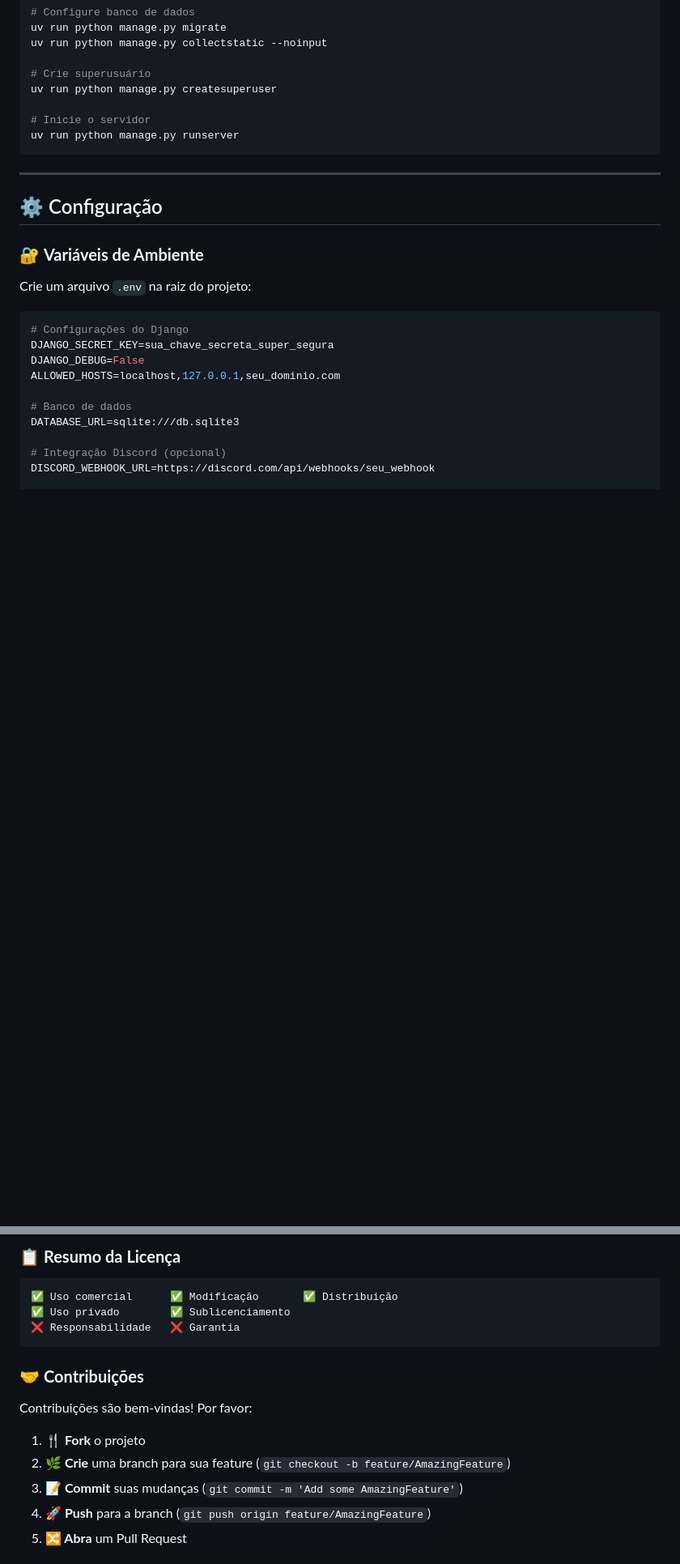
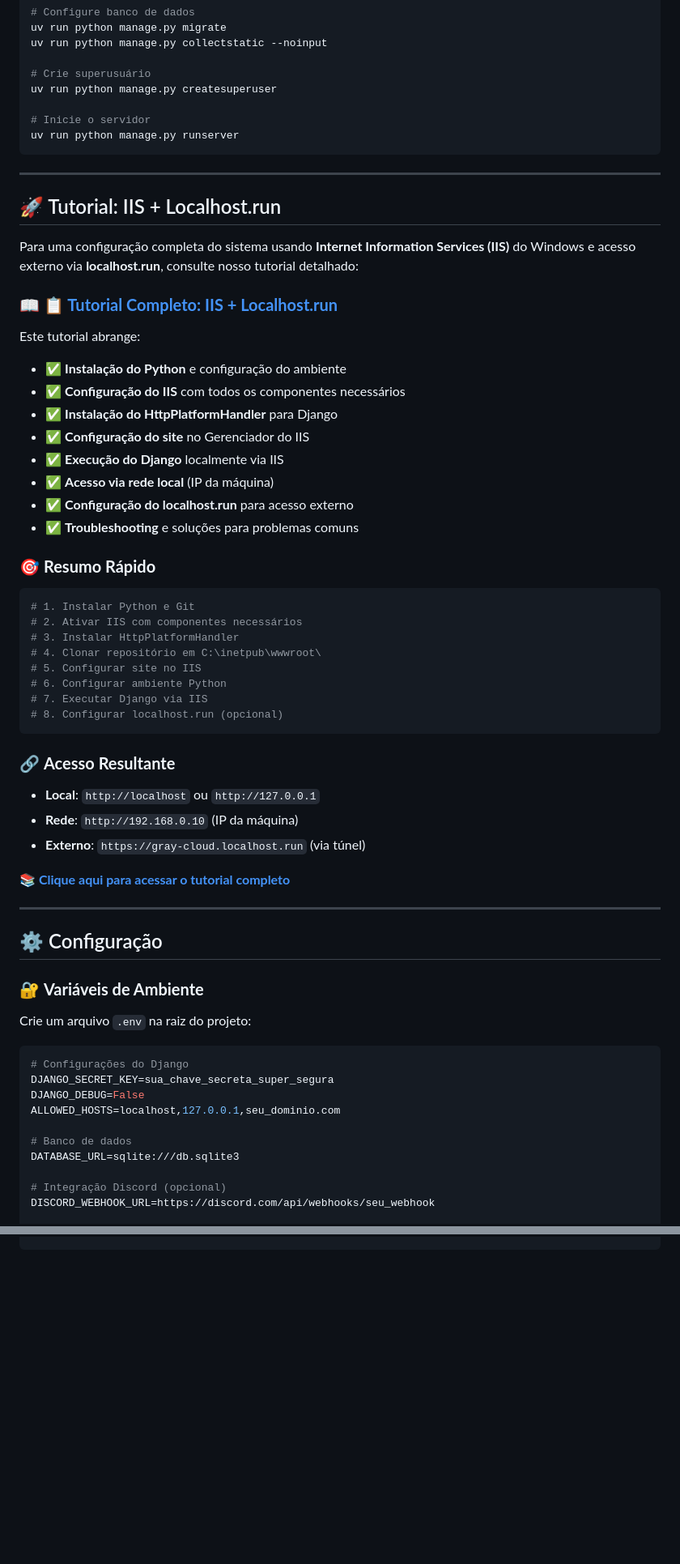
Before and after one commit to A-Assuncao/controle-acesso-PAMC, a Markdown page: README.md, 2 parts joined by grey strips. Shown at 81% size. Drawn GitHub-style; blank space fills up the shorter version.

````diff
--- a/README.md
+++ b/README.md
@@ -230,6 +231,46 @@ uv run python manage.py createsuperuser
 # Inicie o servidor
 uv run python manage.py runserver
 ```
+
+---
+
+## 🚀 Tutorial: IIS + Localhost.run
+
+Para uma configuração completa do sistema usando **Internet Information Services (IIS)** do Windows e acesso externo via **localhost.run**, consulte nosso tutorial detalhado:
+
+### 📖 **[📋 Tutorial Completo: IIS + Localhost.run](TUTORIAL_IIS_LOCALHOST_RUN.md)**
+
+Este tutorial abrange:
+
+- ✅ **Instalação do Python** e configuração do ambiente
+- ✅ **Configuração do IIS** com todos os componentes necessários
+- ✅ **Instalação do HttpPlatformHandler** para Django
+- ✅ **Configuração do site** no Gerenciador do IIS
+- ✅ **Execução do Django** localmente via IIS
+- ✅ **Acesso via rede local** (IP da máquina)
+- ✅ **Configuração do localhost.run** para acesso externo
+- ✅ **Troubleshooting** e soluções para problemas comuns
+
+### 🎯 **Resumo Rápido**
+
+```bash
+# 1. Instalar Python e Git
+# 2. Ativar IIS com componentes necessários
+# 3. Instalar HttpPlatformHandler
+# 4. Clonar repositório em C:\inetpub\wwwroot\
+# 5. Configurar site no IIS
+# 6. Configurar ambiente Python
+# 7. Executar Django via IIS
+# 8. Configurar localhost.run (opcional)
+```
+
+### 🔗 **Acesso Resultante**
+
+- **Local**: `http://localhost` ou `http://127.0.0.1`
+- **Rede**: `http://192.168.0.10` (IP da máquina)
+- **Externo**: `https://gray-cloud.localhost.run` (via túnel)
+
+**📚 [Clique aqui para acessar o tutorial completo](TUTORIAL_IIS_LOCALHOST_RUN.md)**
 
 ---
 
@@ -789,18 +755,0 @@ Este projeto está licenciado sob a **Licença MIT** - veja o arquivo [LICENSE](
-### 📋 **Resumo da Licença**
-
-```
-✅ Uso comercial      ✅ Modificação       ✅ Distribuição
-✅ Uso privado        ✅ Sublicenciamento
-❌ Responsabilidade   ❌ Garantia
-```
-
-### 🤝 **Contribuições**
-
-Contribuições são bem-vindas! Por favor:
-
-1. **🍴 Fork** o projeto
-2. **🌿 Crie** uma branch para sua feature (`git checkout -b feature/AmazingFeature`)
-3. **📝 Commit** suas mudanças (`git commit -m 'Add some AmazingFeature'`)
-4. **🚀 Push** para a branch (`git push origin feature/AmazingFeature`)
-5. **🔀 Abra** um Pull Request
-
````
Also changed, not shown: other parts of README.md (+1 -96 lines), TUTORIAL_IIS_LOCALHOST_RUN.md (added, +413 -0 lines).
